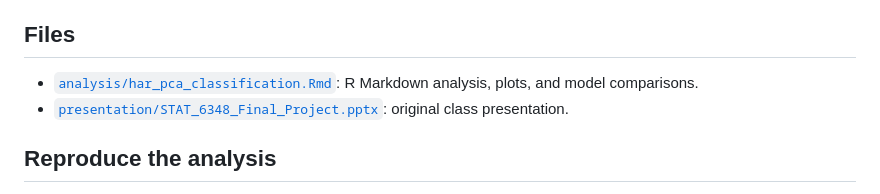
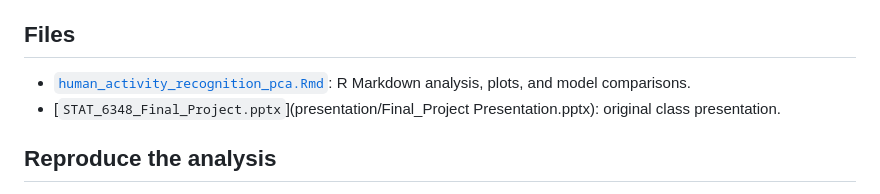
Before and after one commit to carolynchep/har-pca-classification, a Markdown page: README.md, the part around the change. Rendered like a GitHub page.

Commit message:
Update file references in README.md

```diff
--- a/README.md
+++ b/README.md
@@ -23,8 +23,8 @@ The PCA model uses about 82% fewer dimensions and loses 3.3 percentage points of
 
 ## Files
 
-- [`analysis/har_pca_classification.Rmd`](analysis/har_pca_classification.Rmd): R Markdown analysis, plots, and model comparisons.
-- [`presentation/STAT_6348_Final_Project.pptx`](presentation/STAT_6348_Final_Project.pptx): original class presentation.
+- [`human_activity_recognition_pca.Rmd`](human_activity_recognition_pca.Rmd): R Markdown analysis, plots, and model comparisons.
+- [`STAT_6348_Final_Project.pptx`](presentation/Final_Project Presentation.pptx): original class presentation.
 
 ## Reproduce the analysis
 
```
